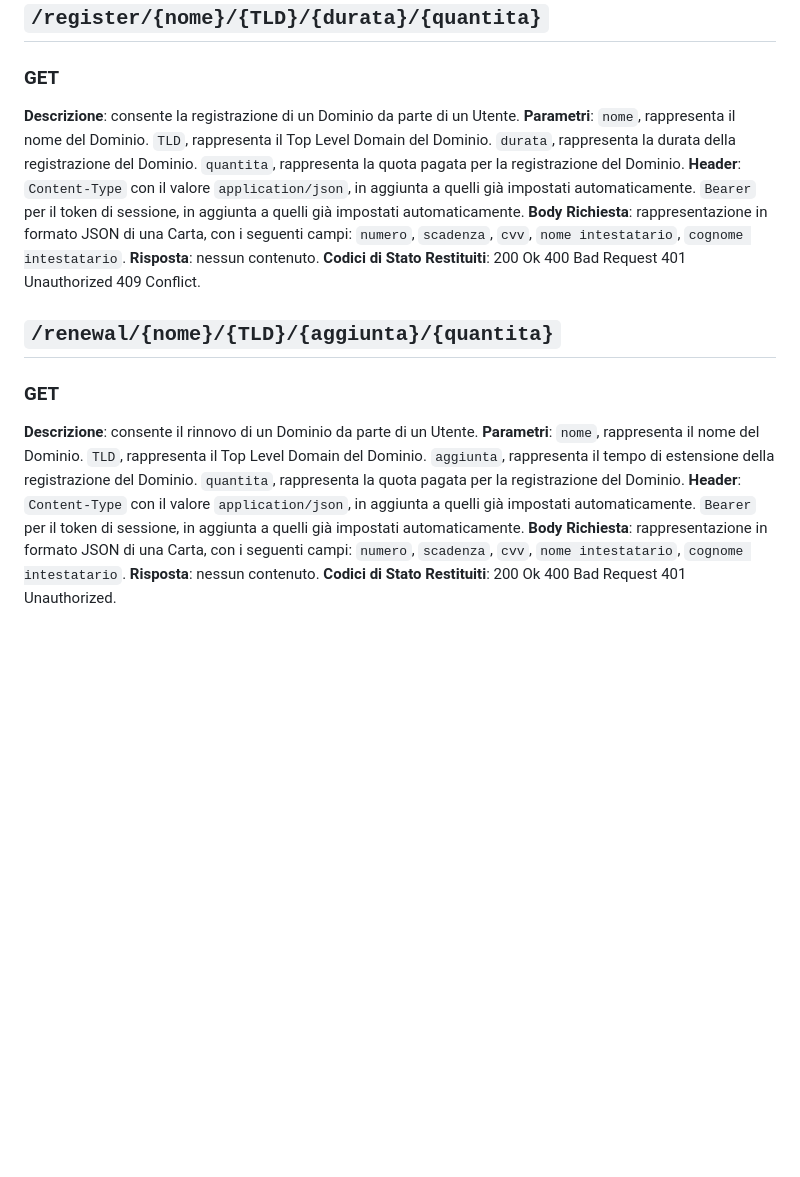
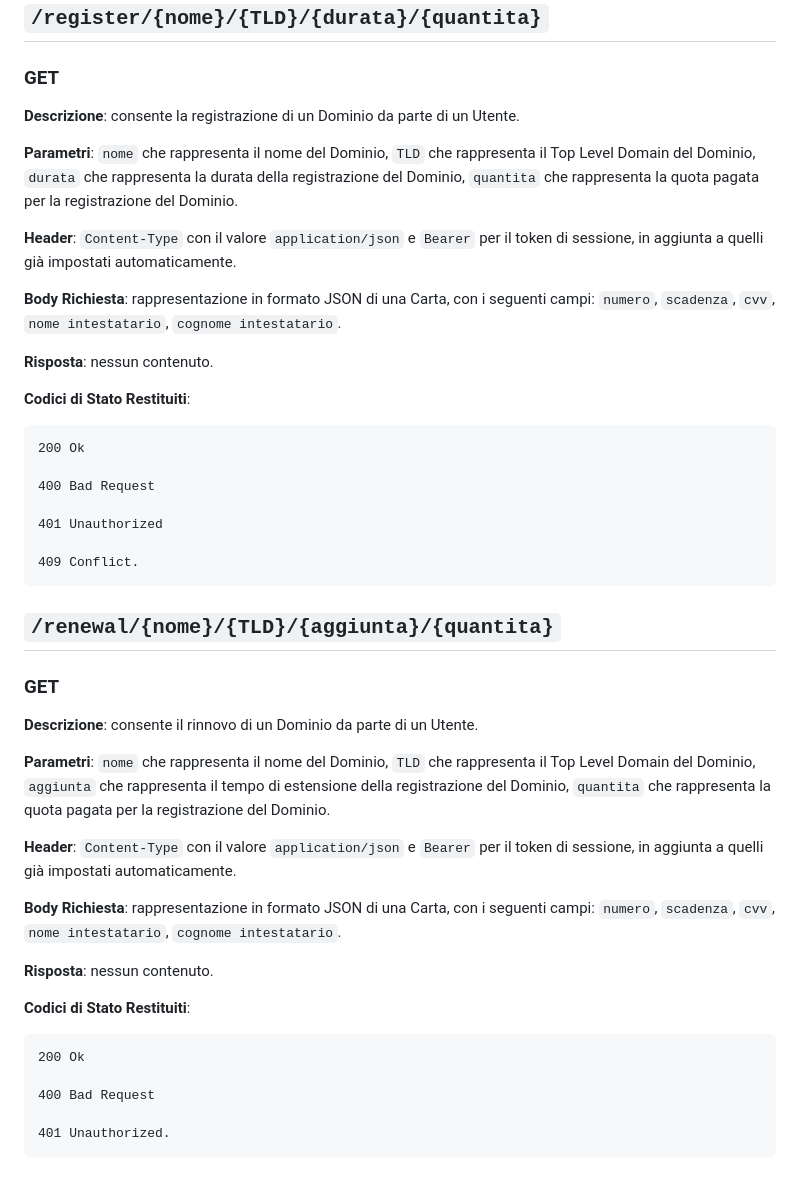
Before and after one commit to DanieleRonco/ProgettoSDCodex, a Markdown page: REST.md, the part around one of its changes. Rendered like a GitHub page; blank space fills up the shorter version.

```diff
--- a/REST.md
+++ b/REST.md
@@ -88,43 +102,44 @@
 
 ## `/register/{nome}/{TLD}/{durata}/{quantita}`
 ### GET
-**Descrizione**:
-    consente la registrazione di un Dominio da parte di un Utente.
-**Parametri**:
-    `nome`, rappresenta il nome del Dominio.
-    `TLD`, rappresenta il Top Level Domain del Dominio.
-    `durata`, rappresenta la durata della registrazione del Dominio.
-    `quantita`, rappresenta la quota pagata per la registrazione del Dominio.
-**Header**:
-    `Content-Type` con il valore `application/json`, in aggiunta a quelli già impostati automaticamente.
-    `Bearer` per il token di sessione, in aggiunta a quelli già impostati automaticamente.
-**Body Richiesta**:
-    rappresentazione in formato JSON di una Carta, con i seguenti campi: `numero`, `scadenza`, `cvv`, `nome intestatario`, `cognome intestatario`.
-**Risposta**:
-    nessun contenuto.
+**Descrizione**: consente la registrazione di un Dominio da parte di un Utente.
+
+**Parametri**: `nome` che rappresenta il nome del Dominio, `TLD` che rappresenta il Top Level Domain del Dominio, `durata` che rappresenta la durata della registrazione del Dominio, `quantita` che rappresenta la quota pagata per la registrazione del Dominio.
+
+**Header**: `Content-Type` con il valore `application/json` e `Bearer` per il token di sessione, in aggiunta a quelli già impostati automaticamente.
+
+**Body Richiesta**: rappresentazione in formato JSON di una Carta, con i seguenti campi: `numero`, `scadenza`, `cvv`, `nome intestatario`, `cognome intestatario`.
+
+**Risposta**: nessun contenuto.
+
 **Codici di Stato Restituiti**:
+
     200 Ok
+
     400 Bad Request
+
     401 Unauthorized
+
     409 Conflict.
+
+
 
 ## `/renewal/{nome}/{TLD}/{aggiunta}/{quantita}`
 ### GET
-**Descrizione**:
-    consente il rinnovo di un Dominio da parte di un Utente.
-**Parametri**:
-    `nome`, rappresenta il nome del Dominio.
-    `TLD`, rappresenta il Top Level Domain del Dominio.
-    `aggiunta`, rappresenta il tempo di estensione della registrazione del Dominio.
-    `quantita`, rappresenta la quota pagata per la registrazione del Dominio.
-**Header**:
-    `Content-Type` con il valore `application/json`, in aggiunta a quelli già impostati automaticamente.
-    `Bearer` per il token di sessione, in aggiunta a quelli già impostati automaticamente.
-**Body Richiesta**:
-    rappresentazione in formato JSON di una Carta, con i seguenti campi: `numero`, `scadenza`, `cvv`, `nome intestatario`, `cognome intestatario`.
-**Risposta**:
-    nessun contenuto.
+**Descrizione**: consente il rinnovo di un Dominio da parte di un Utente.
+
+**Parametri**: `nome` che rappresenta il nome del Dominio, `TLD` che rappresenta il Top Level Domain del Dominio, `aggiunta` che rappresenta il tempo di estensione della registrazione del Dominio, `quantita` che rappresenta la quota pagata per la registrazione del Dominio.
+
+**Header**: `Content-Type` con il valore `application/json` e `Bearer` per il token di sessione, in aggiunta a quelli già impostati automaticamente.
+
+**Body Richiesta**: rappresentazione in formato JSON di una Carta, con i seguenti campi: `numero`, `scadenza`, `cvv`, `nome intestatario`, `cognome intestatario`.
+
+**Risposta**: nessun contenuto.
+
 **Codici di Stato Restituiti**:
+
     200 Ok
+
     400 Bad Request
+
     401 Unauthorized.
```
Also changed, not shown: other parts of REST.md (+56 -42 lines).
